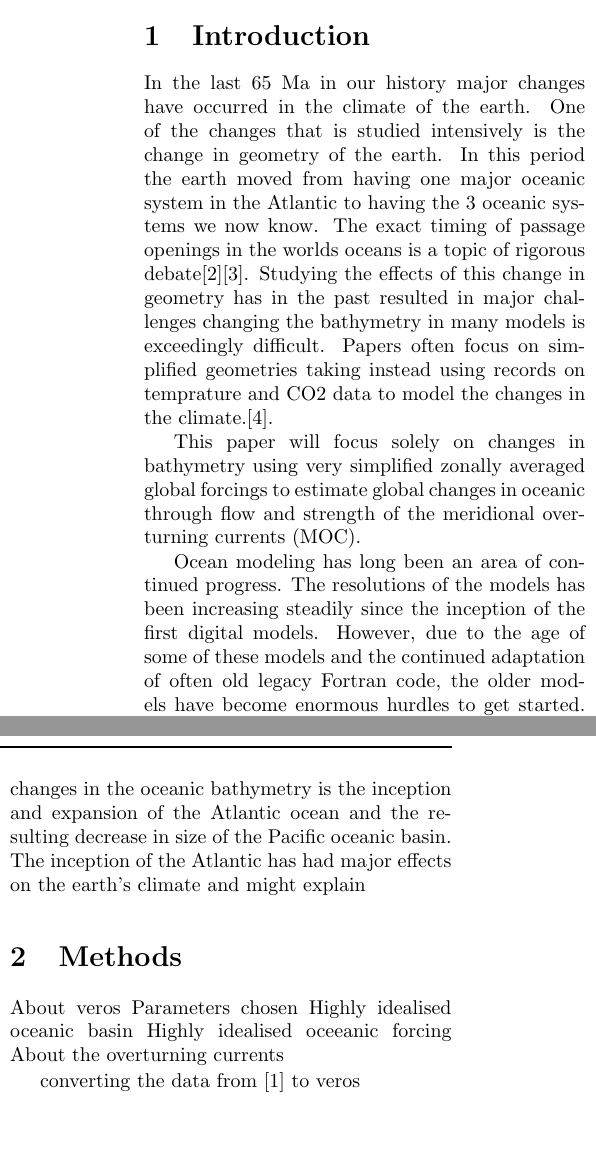
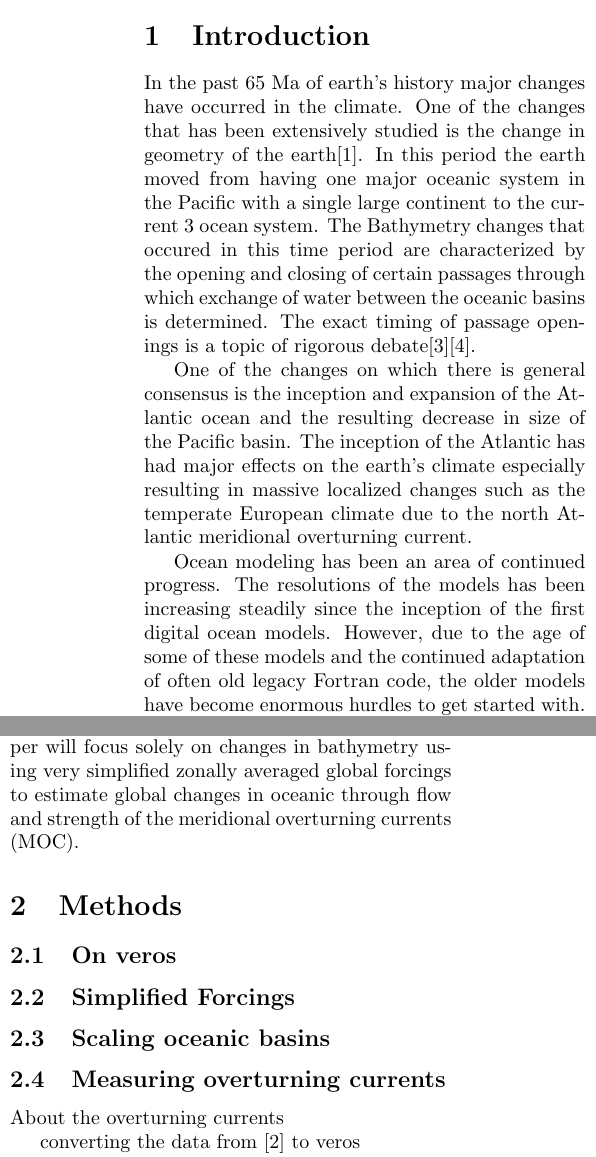
Before and after one commit to martedv/veros_bathymetry_eocene_pliocene, a LaTeX thesis (thesis/Thesis.tex): two parts of the columns of page 1 of 2, joined at a grey line, cut so that both start at the same text, the shorter picture padded with empty space. Compiled offline with pdfLaTeX.

Commit message:
work on thesis

```diff
--- a/thesis/Thesis.tex
+++ b/thesis/Thesis.tex
@@ -34,20 +34,25 @@ backend=bibtex,
 \begin{multicols}{2}
 \section{Introduction}
 
-In the last 65 Ma in our history major changes have occurred in the climate of the earth. One of the changes that is studied intensively is the change in geometry of the earth. In this period the earth moved from having one major oceanic system in the Atlantic to having the 3 oceanic systems we now know. The exact timing of passage openings in the worlds oceans is a topic of rigorous debate\cite{Scher2006Apr}\cite{Schmidt2007Jan}. Studying the effects of this change in geometry has in the past resulted in major challenges changing the bathymetry in many models is exceedingly difficult. Papers often focus on simplified geometries taking instead using records on temprature and CO2 data to model the changes in the climate.\cite{Tigchelaar2011Mar}.
+In the past 65 Ma of earth's history major changes have occurred in the climate. One of the changes that has been extensively studied is the change in geometry of the earth\cite{besse2002apparent}. In this period the earth moved from having one major oceanic system in the Pacific with a single large continent to the current 3 ocean system. The Bathymetry changes that occured in this time period are characterized by the opening and closing of certain passages through which exchange of water between the oceanic basins is determined. The exact timing of passage openings is a topic of rigorous debate\cite{Scher2006Apr}\cite{Schmidt2007Jan}.
 
+
+One of the changes on which there is general consensus is the inception and expansion of the Atlantic ocean and the resulting decrease in size of the Pacific basin. The inception of the Atlantic has had major effects on the earth's climate especially resulting in massive localized changes such as the temperate European climate due to the north Atlantic meridional overturning current.
+
+
+Ocean modeling has been an area of continued progress. The resolutions of the models has been increasing steadily since the inception of the first digital ocean models. However, due to the age of some of these models and the continued adaptation of often old legacy Fortran code, the older models have become enormous hurdles to get started with. The Veros \cite{Hafner2018Aug} ocean model project is trying to tackle this problem with a totally new code base written entirely in Python. Veros allows easy editing of forcing and geometry input and infinite flexibility in the model's setup.
+
+Due to the change in the Pacific basin specifically it is very interesting to look at the occurrence of a northern sinking solution similar to the Atlantic we are accustomed to today.
 This paper will focus solely on changes in bathymetry using very simplified zonally averaged global forcings to estimate global changes in oceanic through flow and strength of the meridional overturning currents (MOC).
 
-Ocean modeling has long been an area of continued progress. The resolutions of the models has been increasing steadily since the inception of the first digital models. However, due to the age of some of these models and the continued adaptation of often old legacy Fortran code, the older models have become enormous hurdles to get started. The Veros \cite{Hafner2018Aug} ocean model is trying to tackle this problem with a totally new code base written entirely in Python. Veros allows easy editing of forcing and geometry input and infinite flexibility in the model's setup.
 
-The earth's geometry has undergone massive changes since it's inception. One of the major changes in the oceanic bathymetry is the inception and expansion of the Atlantic ocean and the resulting decrease in size of the Pacific oceanic basin. The inception of the Atlantic has had major effects on the earth's climate and might explain
+
 
 \section{Methods}
-
-About veros
-Parameters chosen
-Highly idealised oceanic basin
-Highly idealised oceeanic forcing
+\subsection{On veros}
+\subsection{Simplified Forcings}
+\subsection{Scaling oceanic basins}
+\subsection{Measuring overturning currents}
 About the overturning currents
 
 converting the data from \cite{Muller2008Mar} to veros
```
Also changed, not shown: bibliography/refrencedpapers.bib (+10 -0 lines), thesis/Thesis.pdf.
